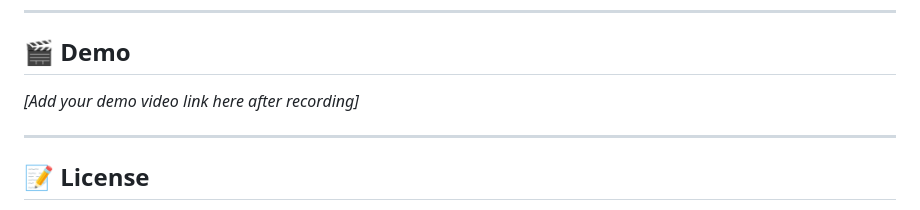
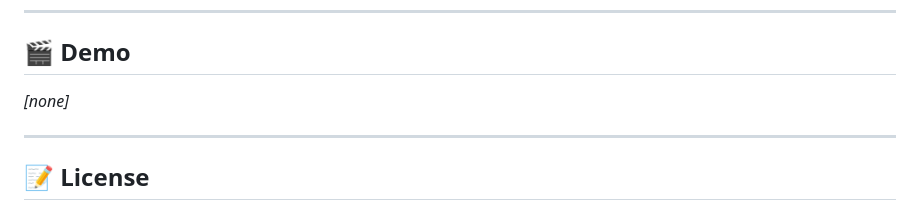
Before and after one commit to BurntMoofun/Nicky-AI, a Markdown page: README.md, the part around the change. GitHub-like rendering.

Commit message:
Update demo section in README

```diff
--- a/README.md
+++ b/README.md
@@ -136,7 +136,7 @@ nicky-ai/
 ---
 
 ## 🎬 Demo
-*[Add your demo video link here after recording]*
+*[none]*
 
 ---
 
```
